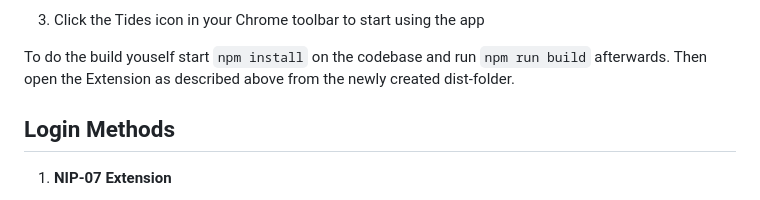
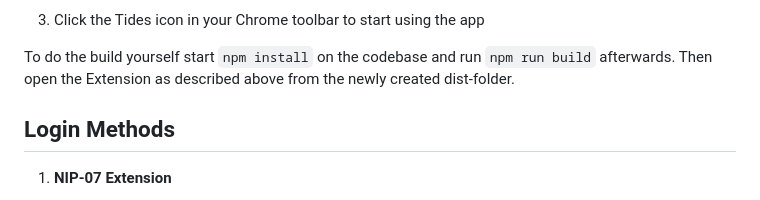
Before and after one commit to arbadacarbaYK/Tides, a Markdown page: README.md, the part around the change. Rendered like a GitHub page.

````diff
--- a/README.md
+++ b/README.md
@@ -51,7 +51,7 @@ Tides is a messaging application built as Chrome extension that enables secure a
 4. Click the Tides icon in your Chrome toolbar to start using the app
 
 
-To do the build youself start ```npm install``` on the codebase and run ```npm run build``` afterwards. Then open the Extension as described above from the newly created dist-folder.
+To do the build yourself start ```npm install``` on the codebase and run ```npm run build``` afterwards. Then open the Extension as described above from the newly created dist-folder.
 
 
 ## Login Methods
````
